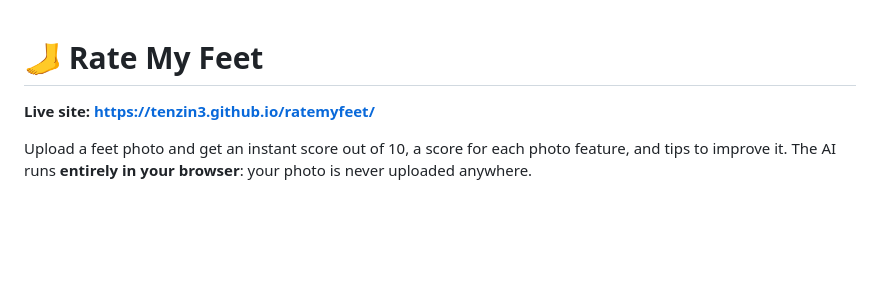
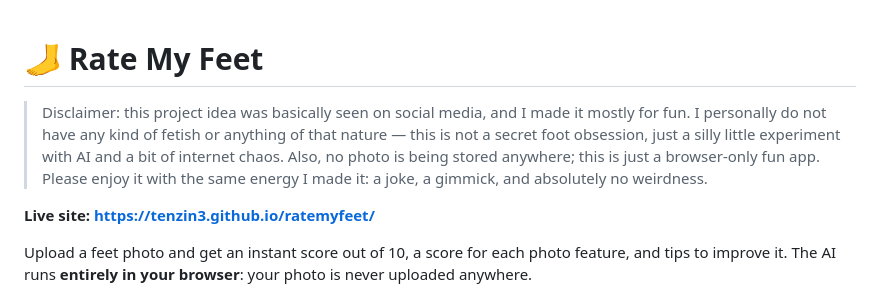
Before and after one commit to tenzin3/ratemyfeet, a Markdown page: README.md, the part around the change. Rendered like a GitHub page; blank space fills up the shorter version.

Commit message:
Add disclaimer to README.md for project context and user clarity

```diff
--- a/README.md
+++ b/README.md
@@ -1,4 +1,6 @@
 # 🦶 Rate My Feet
+
+> Disclaimer: this project idea was basically seen on social media, and I made it mostly for fun. I personally do not have any kind of fetish or anything of that nature — this is not a secret foot obsession, just a silly little experiment with AI and a bit of internet chaos. Also, no photo is being stored anywhere; this is just a browser-only fun app. Please enjoy it with the same energy I made it: a joke, a gimmick, and absolutely no weirdness.
 
 **Live site: https://tenzin3.github.io/ratemyfeet/**
 
```
